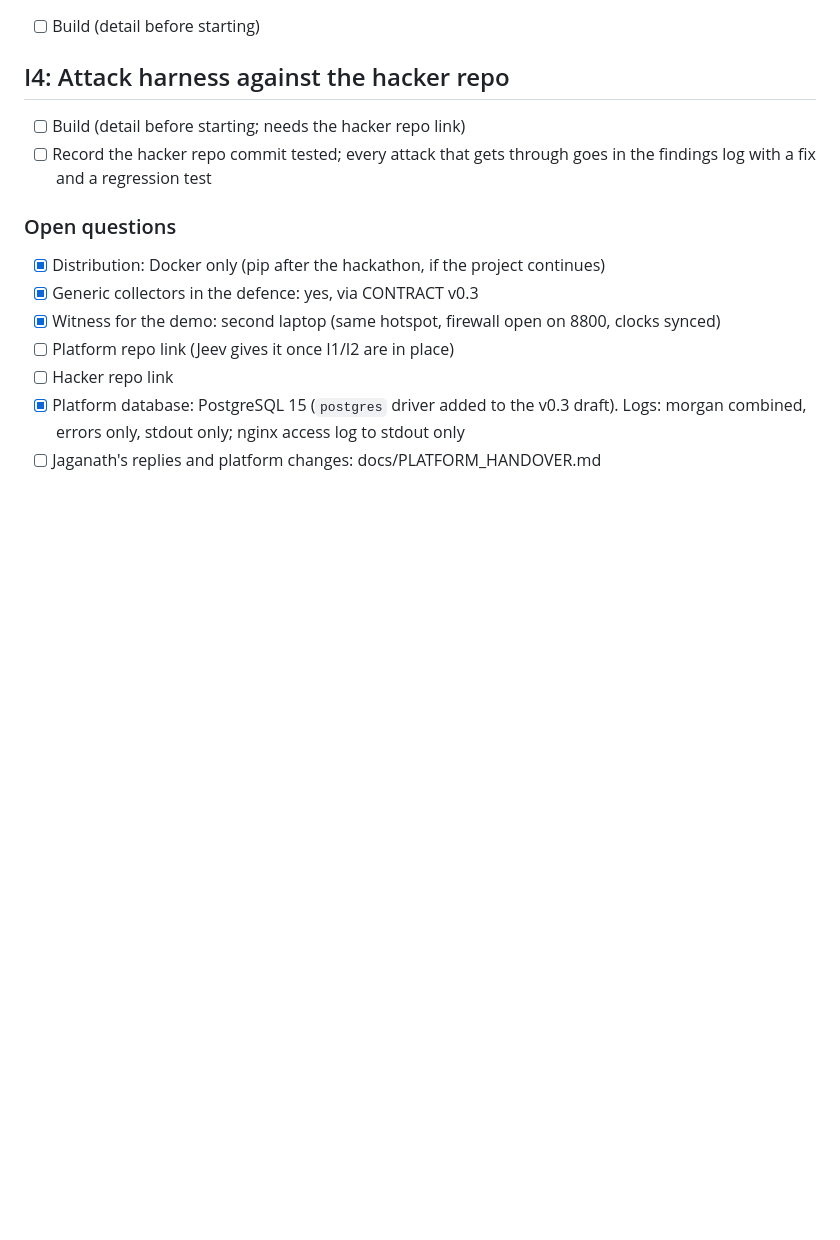
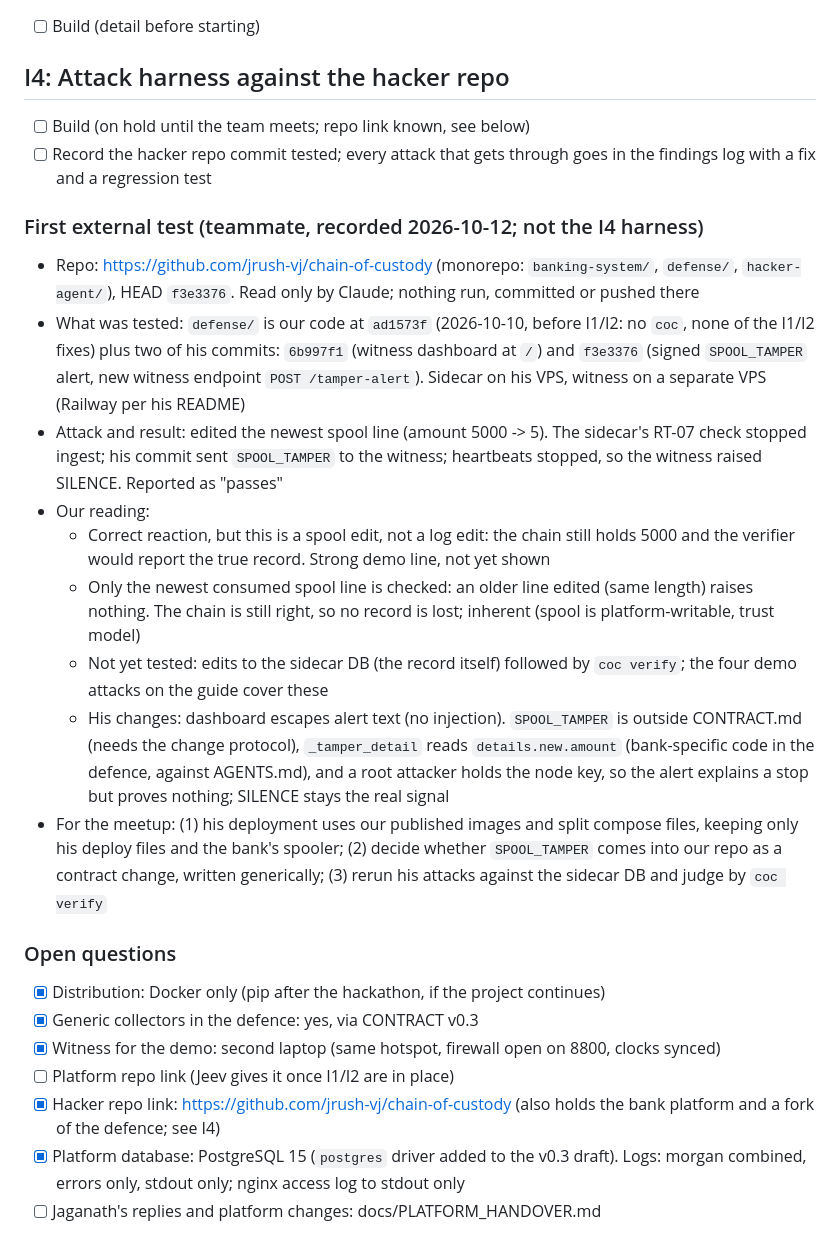
Before and after one commit to hummingbirdj19-ship-it/cyber, a Markdown page: chain-of-custody/docs/HANDOFF.md, the part around the change. Drawn GitHub-style; blank space fills up the shorter version.

Commit message:
Record the teammate's first external test against the defence
Co-Authored-By: Claude Opus 5.5 <noreply@anthropic.com>

```diff
--- a/chain-of-custody/docs/HANDOFF.md
+++ b/chain-of-custody/docs/HANDOFF.md
@@ -167,15 +167,26 @@ Red-team gate
 - [ ] Build (detail before starting)
 
 ## I4: Attack harness against the hacker repo
-- [ ] Build (detail before starting; needs the hacker repo link)
+- [ ] Build (on hold until the team meets; repo link known, see below)
 - [ ] Record the hacker repo commit tested; every attack that gets through goes in the findings log with a fix and a regression test
+
+### First external test (teammate, recorded 2026-10-12; not the I4 harness)
+- Repo: https://github.com/jrush-vj/chain-of-custody (monorepo: `banking-system/`, `defense/`, `hacker-agent/`), HEAD `f3e3376`. Read only by Claude; nothing run, committed or pushed there
+- What was tested: `defense/` is our code at `ad1573f` (2026-10-10, before I1/I2: no `coc`, none of the I1/I2 fixes) plus two of his commits: `6b997f1` (witness dashboard at `/`) and `f3e3376` (signed `SPOOL_TAMPER` alert, new witness endpoint `POST /tamper-alert`). Sidecar on his VPS, witness on a separate VPS (Railway per his README)
+- Attack and result: edited the newest spool line (amount 5000 -> 5). The sidecar's RT-07 check stopped ingest; his commit sent `SPOOL_TAMPER` to the witness; heartbeats stopped, so the witness raised SILENCE. Reported as "passes"
+- Our reading:
+  - Correct reaction, but this is a spool edit, not a log edit: the chain still holds 5000 and the verifier would report the true record. Strong demo line, not yet shown
+  - Only the newest consumed spool line is checked: an older line edited (same length) raises nothing. The chain is still right, so no record is lost; inherent (spool is platform-writable, trust model)
+  - Not yet tested: edits to the sidecar DB (the record itself) followed by `coc verify`; the four demo attacks on the guide cover these
+  - His changes: dashboard escapes alert text (no injection). `SPOOL_TAMPER` is outside CONTRACT.md (needs the change protocol), `_tamper_detail` reads `details.new.amount` (bank-specific code in the defence, against AGENTS.md), and a root attacker holds the node key, so the alert explains a stop but proves nothing; SILENCE stays the real signal
+- For the meetup: (1) his deployment uses our published images and split compose files, keeping only his deploy files and the bank's spooler; (2) decide whether `SPOOL_TAMPER` comes into our repo as a contract change, written generically; (3) rerun his attacks against the sidecar DB and judge by `coc verify`
 
 ### Open questions
 - [x] Distribution: Docker only (pip after the hackathon, if the project continues)
 - [x] Generic collectors in the defence: yes, via CONTRACT v0.3
 - [x] Witness for the demo: second laptop (same hotspot, firewall open on 8800, clocks synced)
 - [ ] Platform repo link (Jeev gives it once I1/I2 are in place)
-- [ ] Hacker repo link
+- [x] Hacker repo link: https://github.com/jrush-vj/chain-of-custody (also holds the bank platform and a fork of the defence; see I4)
 - [x] Platform database: PostgreSQL 15 (`postgres` driver added to the v0.3 draft). Logs: morgan combined, errors only, stdout only; nginx access log to stdout only
 - [ ] Jaganath's replies and platform changes: docs/PLATFORM_HANDOVER.md
 
```
